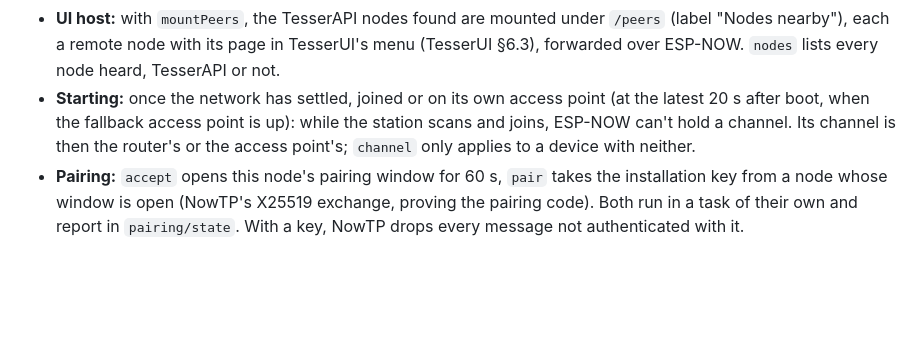
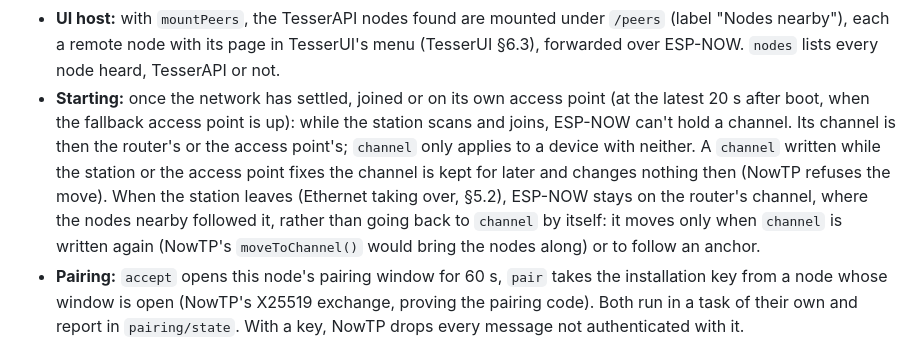
Before and after one commit to leokeba/TesserKIT, a Markdown page: docs/DESIGN.md, the part around the change. GitHub-like rendering; blank space fills up the shorter version.

Commit message:
Say where ESP-NOW stays when the station leaves
On the Gledopto with Ethernet, after the station left, NowTP stayed on
the router's channel rather than going back to the configured one: the
nodes nearby had followed it there, and NowTP refuses a channel written
while the station fixes it. Keep that, and say so (NowTP's view,
nowtp-fd, 2026-10-13).

```diff
--- a/docs/DESIGN.md
+++ b/docs/DESIGN.md
@@ -435,7 +435,7 @@ Each service lists its tree, its behaviour and its access levels (§7). "Admin"
 
 - **Transport:** NowTP on ESP-NOW (discovery, channel following, pairing, network time) with TesserAPI's `NowTpTransport` serving the tree to the nodes nearby, and advertising it in discovery, so they mount this device too.
 - **UI host:** with `mountPeers`, the TesserAPI nodes found are mounted under `/peers` (label "Nodes nearby"), each a remote node with its page in TesserUI's menu (TesserUI §6.3), forwarded over ESP-NOW. `nodes` lists every node heard, TesserAPI or not.
-- **Starting:** once the network has settled, joined or on its own access point (at the latest 20 s after boot, when the fallback access point is up): while the station scans and joins, ESP-NOW can't hold a channel. Its channel is then the router's or the access point's; `channel` only applies to a device with neither.
+- **Starting:** once the network has settled, joined or on its own access point (at the latest 20 s after boot, when the fallback access point is up): while the station scans and joins, ESP-NOW can't hold a channel. Its channel is then the router's or the access point's; `channel` only applies to a device with neither. A `channel` written while the station or the access point fixes the channel is kept for later and changes nothing then (NowTP refuses the move). When the station leaves (Ethernet taking over, §5.2), ESP-NOW stays on the router's channel, where the nodes nearby followed it, rather than going back to `channel` by itself: it moves only when `channel` is written again (NowTP's `moveToChannel()` would bring the nodes along) or to follow an anchor.
 - **Pairing:** `accept` opens this node's pairing window for 60 s, `pair` takes the installation key from a node whose window is open (NowTP's X25519 exchange, proving the pairing code). Both run in a task of their own and report in `pairing/state`. With a key, NowTP drops every message not authenticated with it.
 - **Access:** nodes holding the installation key are trusted, so Admin: the transport trusts every sender while the network is secured, which only key holders can reach. Without a key, a node is a client without a token: Admin while the device is open, public after (TesserAPI §13). A gateway checks its own clients before it forwards (§9).
 - **At runtime:** `enabled`, `channel` and `longRange` apply at once; `mountPeers` and `pairingCode` at the next boot (the restart warning). A factory reset also forgets the installation key, which NowTP keeps in NVS of its own (namespace `nowtp`).
```
